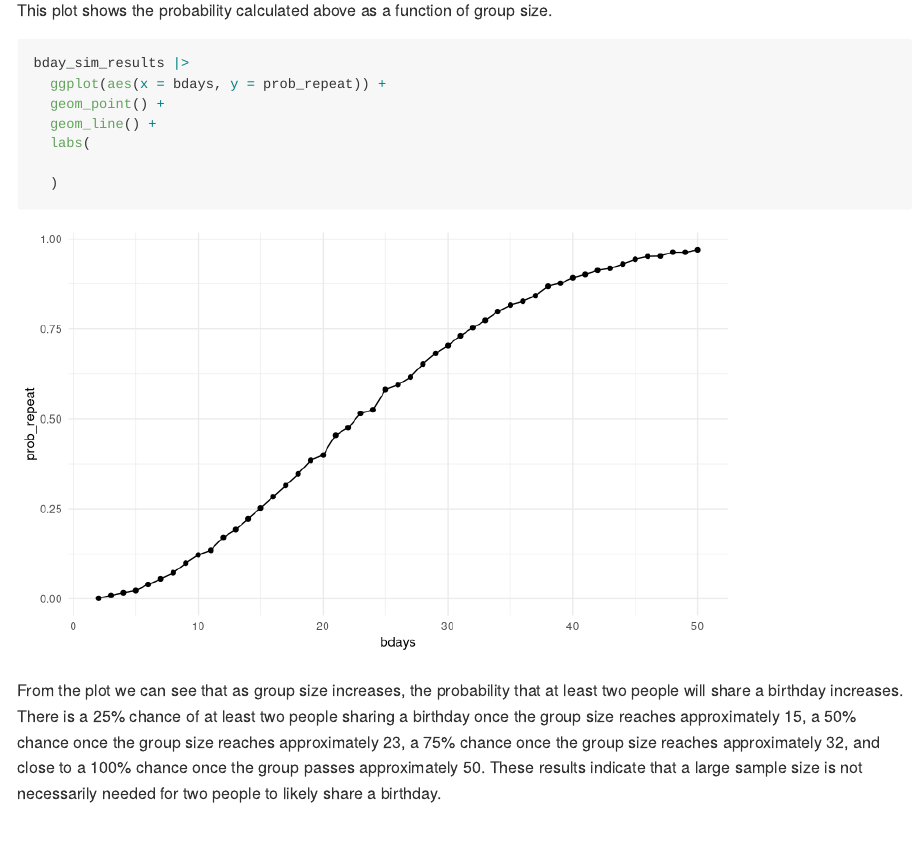
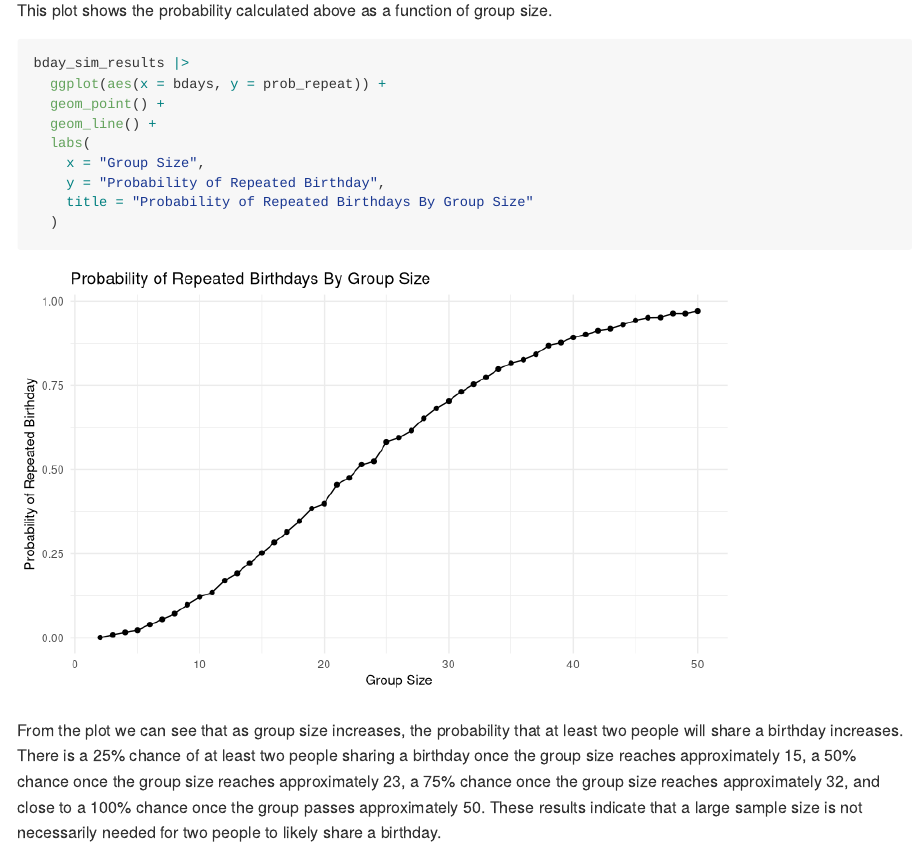
Before and after one commit to maria-serafini/p8105_hw5_mas2514, an R Markdown document (p8105_hw5_mas2514.rmd): the page in a window 1100 px wide, from 930 px down. Rendered offline with R 4.5, knitr and Pandoc, with nearby package versions; code that draws random numbers runs with fixed seeds of ours; some code elsewhere in the file could not run offline.

Commit message:
update formatting

````diff
--- a/p8105_hw5_mas2514.rmd
+++ b/p8105_hw5_mas2514.rmd
@@ -70,7 +70,9 @@ bday_sim_results |>
   geom_point() +
   geom_line() +
   labs(
-
+    x = "Group Size",
+    y = "Probability of Repeated Birthday",
+    title = "Probability of Repeated Birthdays By Group Size"
   )
 ```
 
````
Also changed, not shown: p8105_hw5_mas2514.md, p8105_hw5_mas2514_files/figure-gfm/unnamed-chunk-3-1.png, p8105_hw5_mas2514_files/figure-gfm/unnamed-chunk-7-1.png, p8105_hw5_mas2514_files/figure-gfm/unnamed-chunk-8-1.png.
